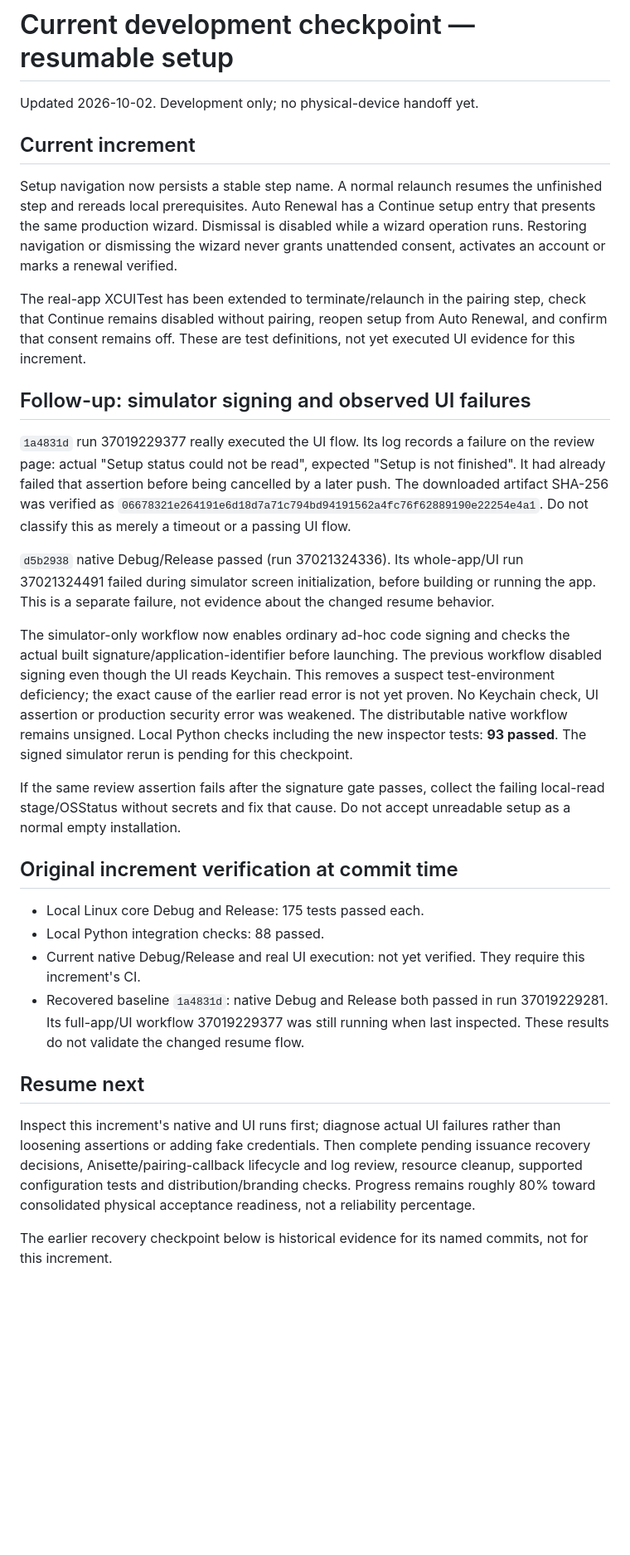
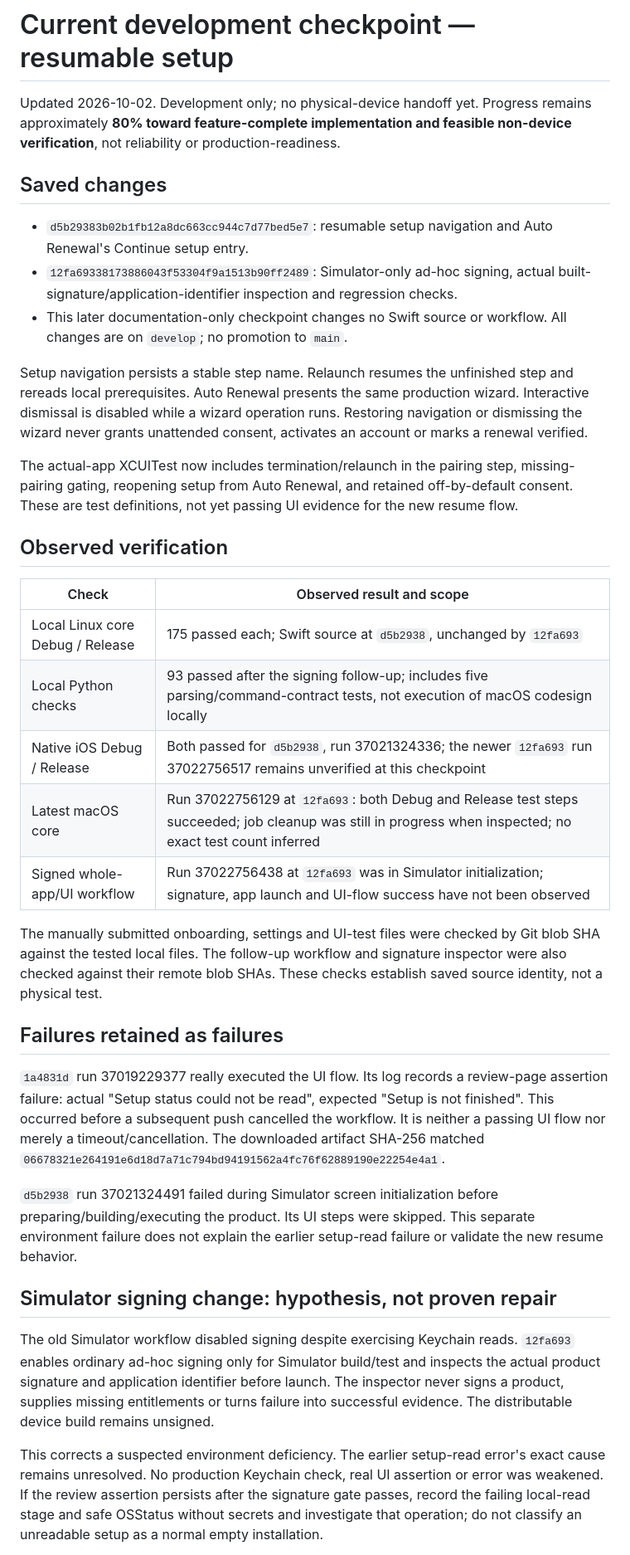
Before and after one commit to oskuhsiu/Tetherless, a Markdown page: docs/STATUS.md, the part around one of its changes. Shown at 83% size. Drawn GitHub-style; blank space fills up the shorter version.

Commit message:
Checkpoint resumable setup and pending signed Simulator verification
Record the saved d5b2938 feature and 12fa693 simulator signing follow-up separately. Preserve actual failed UI/readiness evidence and distinguish the passing native build from unexecuted resume-flow acceptance. No new code, stable promotion or device claims.

```diff
--- a/docs/STATUS.md
+++ b/docs/STATUS.md
@@ -1,33 +1,38 @@
 # Current development checkpoint — resumable setup
 
-Updated 2026-10-02. Development only; no physical-device handoff yet.
+Updated 2026-10-02. Development only; no physical-device handoff yet. Progress remains approximately **80% toward feature-complete implementation and feasible non-device verification**, not reliability or production-readiness.
 
-## Current increment
+## Saved changes
 
-Setup navigation now persists a stable step name. A normal relaunch resumes the unfinished step and rereads local prerequisites. Auto Renewal has a Continue setup entry that presents the same production wizard. Dismissal is disabled while a wizard operation runs. Restoring navigation or dismissing the wizard never grants unattended consent, activates an account or marks a renewal verified.
+- `d5b29383b02b1fb12a8dc663cc944c7d77bed5e7`: resumable setup navigation and Auto Renewal's Continue setup entry.
+- `12fa69338173886043f53304f9a1513b90ff2489`: Simulator-only ad-hoc signing, actual built-signature/application-identifier inspection and regression checks.
+- This later documentation-only checkpoint changes no Swift source or workflow. All changes are on `develop`; no promotion to `main`.
 
-The real-app XCUITest has been extended to terminate/relaunch in the pairing step, check that Continue remains disabled without pairing, reopen setup from Auto Renewal, and confirm that consent remains off. These are test definitions, not yet executed UI evidence for this increment.
+Setup navigation persists a stable step name. Relaunch resumes the unfinished step and rereads local prerequisites. Auto Renewal presents the same production wizard. Interactive dismissal is disabled while a wizard operation runs. Restoring navigation or dismissing the wizard never grants unattended consent, activates an account or marks a renewal verified.
 
-## Follow-up: simulator signing and observed UI failures
+The actual-app XCUITest now includes termination/relaunch in the pairing step, missing-pairing gating, reopening setup from Auto Renewal, and retained off-by-default consent. These are test definitions, not yet passing UI evidence for the new resume flow.
 
-`1a4831d` run 37019229377 really executed the UI flow. Its log records a failure on the review page: actual "Setup status could not be read", expected "Setup is not finished". It had already failed that assertion before being cancelled by a later push. The downloaded artifact SHA-256 was verified as `06678321e264191e6d18d7a71c794bd94191562a4fc76f62889190e22254e4a1`. Do not classify this as merely a timeout or a passing UI flow.
+## Observed verification
 
-`d5b2938` native Debug/Release passed (run 37021324336). Its whole-app/UI run 37021324491 failed during simulator screen initialization, before building or running the app. This is a separate failure, not evidence about the changed resume behavior.
+| Check | Observed result and scope |
+| --- | --- |
+| Local Linux core Debug / Release | 175 passed each; Swift source at `d5b2938`, unchanged by `12fa693` |
+| Local Python checks | 93 passed after the signing follow-up; includes five parsing/command-contract tests, not execution of macOS codesign locally |
+| Native iOS Debug / Release | Both passed for `d5b2938`, run 37021324336; the newer `12fa693` run 37022756517 remains unverified at this checkpoint |
+| Latest macOS core | Run 37022756129 at `12fa693`: both Debug and Release test steps succeeded; job cleanup was still in progress when inspected; no exact test count inferred |
+| Signed whole-app/UI workflow | Run 37022756438 at `12fa693` was in Simulator initialization; signature, app launch and UI-flow success have not been observed |
 
-The simulator-only workflow now enables ordinary ad-hoc code signing and checks the actual built signature/application-identifier before launching. The previous workflow disabled signing even though the UI reads Keychain. This removes a suspect test-environment deficiency; the exact cause of the earlier read error is not yet proven. No Keychain check, UI assertion or production security error was weakened. The distributable native workflow remains unsigned. Local Python checks including the new inspector tests: **93 passed**. The signed simulator rerun is pending for this checkpoint.
+The manually submitted onboarding, settings and UI-test files were checked by Git blob SHA against the tested local files. The follow-up workflow and signature inspector were also checked against their remote blob SHAs. These checks establish saved source identity, not a physical test.
 
-If the same review assertion fails after the signature gate passes, collect the failing local-read stage/OSStatus without secrets and fix that cause. Do not accept unreadable setup as a normal empty installation.
+## Failures retained as failures
 
-## Original increment verification at commit time
+`1a4831d` run 37019229377 really executed the UI flow. Its log records a review-page assertion failure: actual "Setup status could not be read", expected "Setup is not finished". This occurred before a subsequent push cancelled the workflow. It is neither a passing UI flow nor merely a timeout/cancellation. The downloaded artifact SHA-256 matched `06678321e264191e6d18d7a71c794bd94191562a4fc76f62889190e22254e4a1`.
 
-- Local Linux core Debug and Release: 175 tests passed each.
-- Local Python integration checks: 88 passed.
-- Current native Debug/Release and real UI execution: not yet verified. They require this increment's CI.
-- Recovered baseline `1a4831d`: native Debug and Release both passed in run 37019229281. Its full-app/UI workflow 37019229377 was still running when last inspected. These results do not validate the changed resume flow.
+`d5b2938` run 37021324491 failed during Simulator screen initialization before preparing/building/executing the product. Its UI steps were skipped. This separate environment failure does not explain the earlier setup-read failure or validate the new resume behavior.
 
-## Resume next
+## Simulator signing change: hypothesis, not proven repair
 
-Inspect this increment's native and UI runs first; diagnose actual UI failures rather than loosening assertions or adding fake credentials. Then complete pending issuance recovery decisions, Anisette/pairing-callback lifecycle and log review, resource cleanup, supported configuration tests and distribution/branding checks. Progress remains roughly 80% toward consolidated physical acceptance readiness, not a reliability percentage.
+The old Simulator workflow disabled signing despite exercising Keychain reads. `12fa693` enables ordinary ad-hoc signing only for Simulator build/test and inspects the actual product signature and application identifier before launch. The inspector never signs a product, supplies missing entitlements or turns failure into successful evidence. The distributable device build remains unsigned.
 
-The earlier recovery checkpoint below is historical evidence for its named commits, not for this increment.
+This corrects a suspected environment deficiency. The earlier setup-read error's exact cause remains unresolved. No production Keychain check, real UI assertion or error was weakened. If the review assertion persists after the signature gate passes, record the failing local-read stage and safe OSStatus without secrets and investigate that operation; do not classify an unreadable setup as a normal empty installation.
 
```
Also changed, not shown: other parts of docs/STATUS.md (+10 -1 lines).
